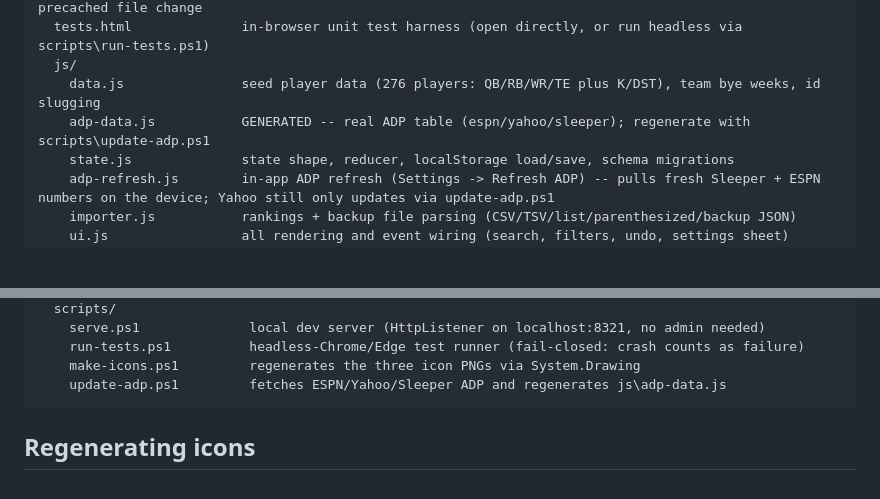
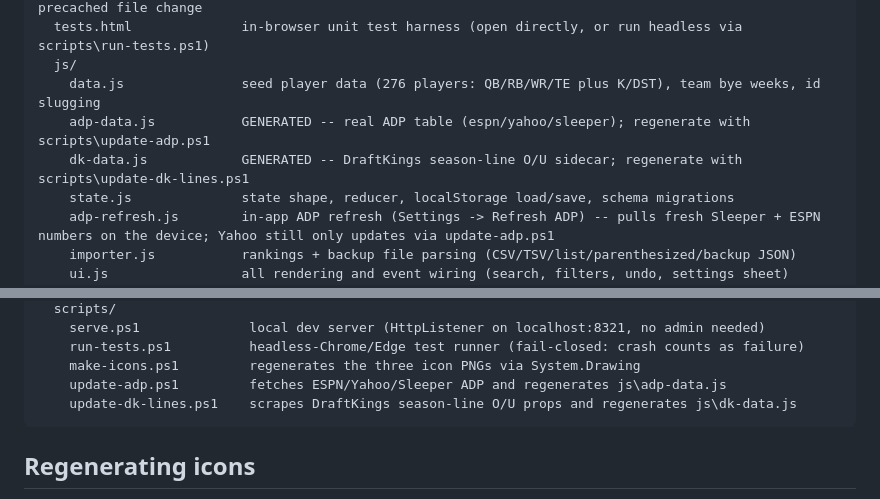
Before and after one commit to julesblau/fantasy-cockpit, a Markdown page: README.md, 2 parts joined by grey strips. Rendered like a GitHub page; blank space fills up the shorter version.

Commit message:
docs: project tree gains dk data + scraper
Co-Authored-By: Claude Fable 5 <noreply@anthropic.com>

````diff
--- a/README.md
+++ b/README.md
@@ -207,6 +207,7 @@ draft-cockpit/
   js/
     data.js               seed player data (276 players: QB/RB/WR/TE plus K/DST), team bye weeks, id slugging
     adp-data.js           GENERATED -- real ADP table (espn/yahoo/sleeper); regenerate with scripts\update-adp.ps1
+    dk-data.js            GENERATED -- DraftKings season-line O/U sidecar; regenerate with scripts\update-dk-lines.ps1
     state.js              state shape, reducer, localStorage load/save, schema migrations
     adp-refresh.js        in-app ADP refresh (Settings -> Refresh ADP) -- pulls fresh Sleeper + ESPN numbers on the device; Yahoo still only updates via update-adp.ps1
     importer.js           rankings + backup file parsing (CSV/TSV/list/parenthesized/backup JSON)
@@ -223,6 +224,7 @@ draft-cockpit/
     run-tests.ps1          headless-Chrome/Edge test runner (fail-closed: crash counts as failure)
     make-icons.ps1         regenerates the three icon PNGs via System.Drawing
     update-adp.ps1         fetches ESPN/Yahoo/Sleeper ADP and regenerates js\adp-data.js
+    update-dk-lines.ps1    scrapes DraftKings season-line O/U props and regenerates js\dk-data.js
 ```
 
 ## Regenerating icons
````
